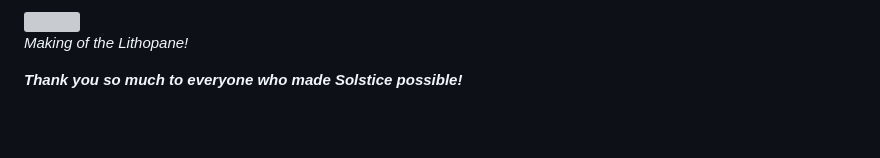
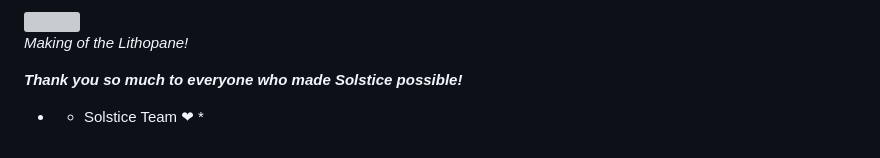
Before and after one commit to hackclub/solstice, a Markdown page: README.md, the part around the change. Rendered like a GitHub page; blank space fills up the shorter version; grey boxes are pictures that could not be loaded.

```diff
--- a/README.md
+++ b/README.md
@@ -55,3 +55,5 @@ Finally, we created Solstice themed lithopanes (transluscent 3D printed images t
 *Making of the Lithopane!*
 
 ***Thank you so much to everyone who made Solstice possible!***
+
+* - Solstice Team ❤︎ *
```
